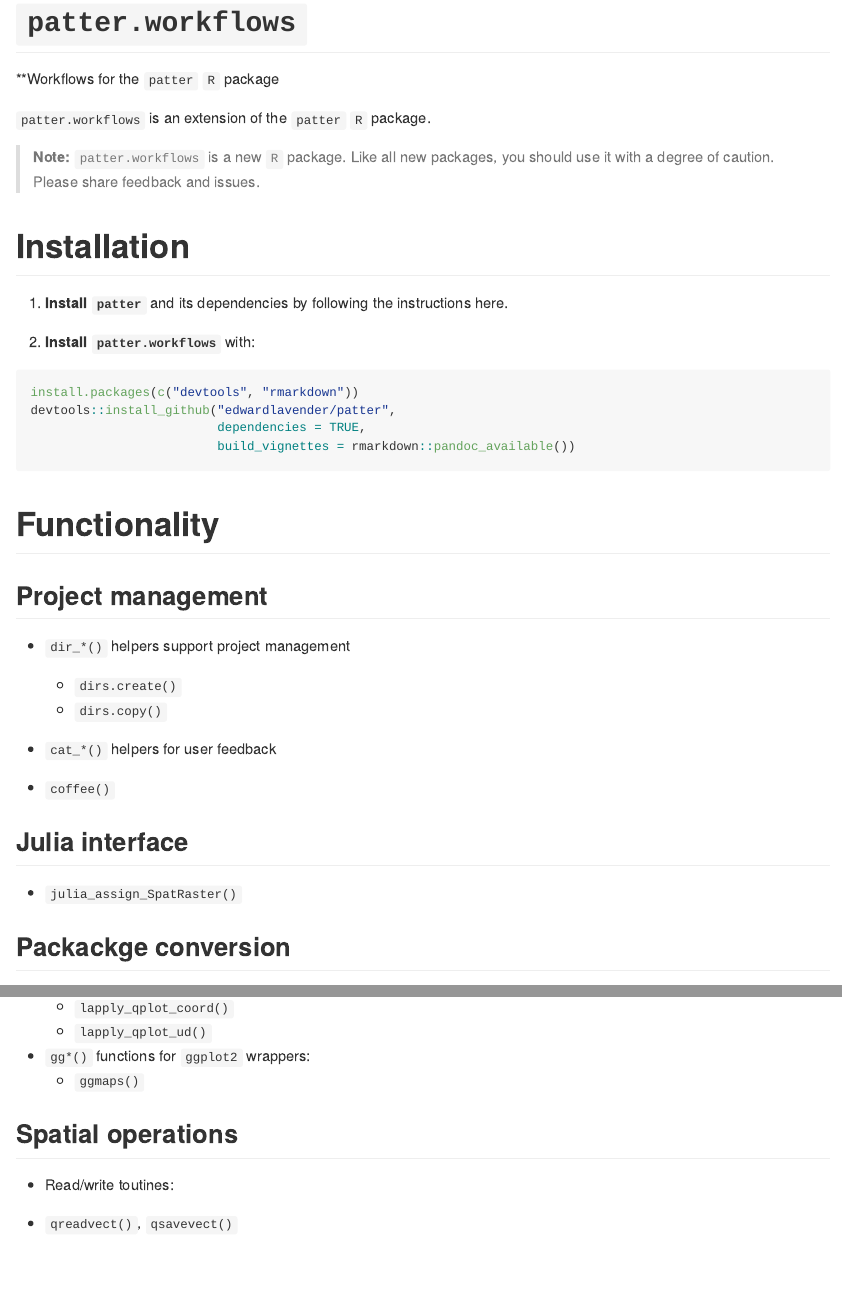
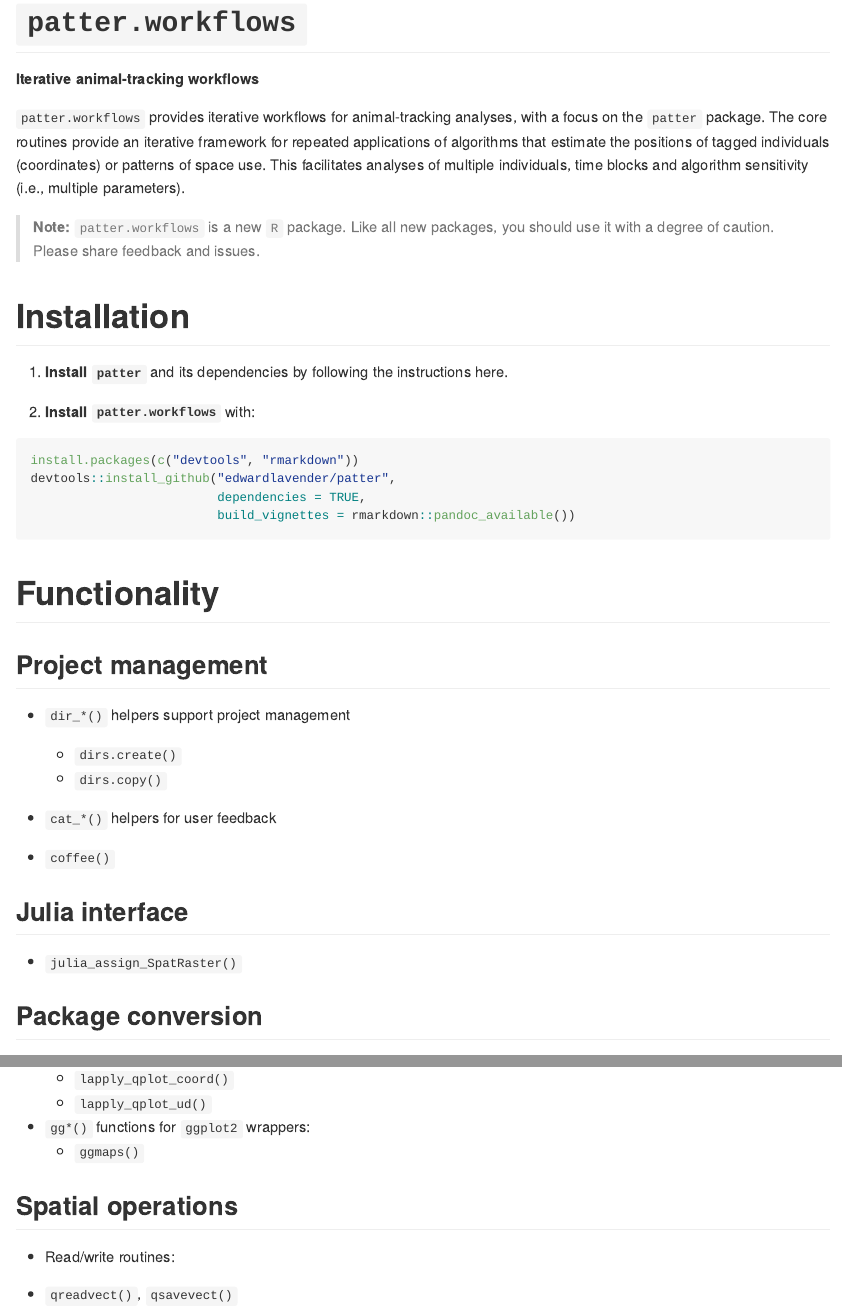
Before and after one commit to edwardlavender/patter.workflows, an R Markdown document (README.Rmd): the page in a window 1100 px wide, from its top, and a second part further down, joined at a grey line. The pictures show the output file README.md that the author committed with the source, drawn offline in the style of GitHub; badge pictures from the web are left out.

Commit message:
Improve docs

````diff
--- a/README.Rmd
+++ b/README.Rmd
@@ -10,13 +10,13 @@ knitr::opts_chunk$set(
 ```
 
 # `patter.workflows`
-**Workflows for the `patter` `R` package
+**Iterative animal-tracking workflows**
 
 [![Project Status: Active – The project has reached a stable, usable state and is being actively developed.](https://www.repostatus.org/badges/latest/active.svg)](https://www.repostatus.org/#active)
 [![Lifecycle: experimental](https://img.shields.io/badge/lifecycle-experimental-orange.svg)](https://lifecycle.r-lib.org/articles/stages.html#experimental)
 [![CRAN status](https://www.r-pkg.org/badges/version/patter)](https://CRAN.R-project.org/package=patter)
 
-`patter.workflows` is an extension of the `patter` `R` package.
+`patter.workflows` provides iterative workflows for animal-tracking analyses, with a focus on the `patter` package. The core routines provide an iterative framework for repeated applications of algorithms that estimate the positions of tagged individuals (coordinates) or patterns of space use. This facilitates analyses of multiple individuals, time blocks and algorithm sensitivity (i.e., multiple parameters).
 
 > **Note:**
 > `patter.workflows` is a new `R` package. Like all new packages, you should use it with a degree of caution. Please share feedback and issues.
@@ -50,7 +50,7 @@ devtools::install_github("edwardlavender/patter",
 
 * `julia_assign_SpatRaster()`
 
-## Packackge conversion
+## Package conversion
 
 * `as_*()` functions for package-conversion routines:
     * `as_actel()`
@@ -81,7 +81,7 @@ devtools::install_github("edwardlavender/patter",
 
 ## Spatial operations
 
-*  Read/write toutines:
+*  Read/write routines:
   * `qreadvect()`, `qsavevect()`
   * `qreadext()`, `qsaveext()`
 
````
Also changed, not shown: R/estimate-coord-iter.R (+1 -1 lines), README.md, 6 other files.
